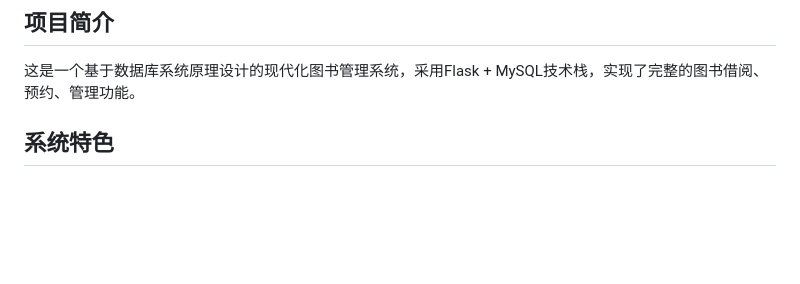
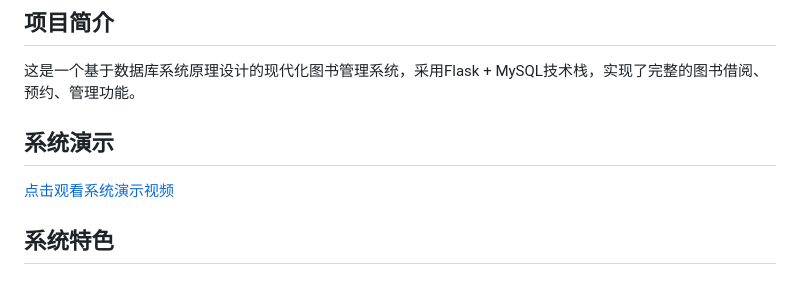
Before and after one commit to Abvolate-bernice/Intelligent-book-management-platform, a Markdown page: README.md, the part around the change. Drawn GitHub-style; blank space fills up the shorter version.

```diff
--- a/README.md
+++ b/README.md
@@ -6,7 +6,9 @@
 ## 项目简介
 
 这是一个基于数据库系统原理设计的现代化图书管理系统，采用Flask + MySQL技术栈，实现了完整的图书借阅、预约、管理功能。
+## 系统演示
 
+[点击观看系统演示视频](docs/demo.mp4)
 ## 系统特色
 
 ### 🗄️ 数据库设计
```
